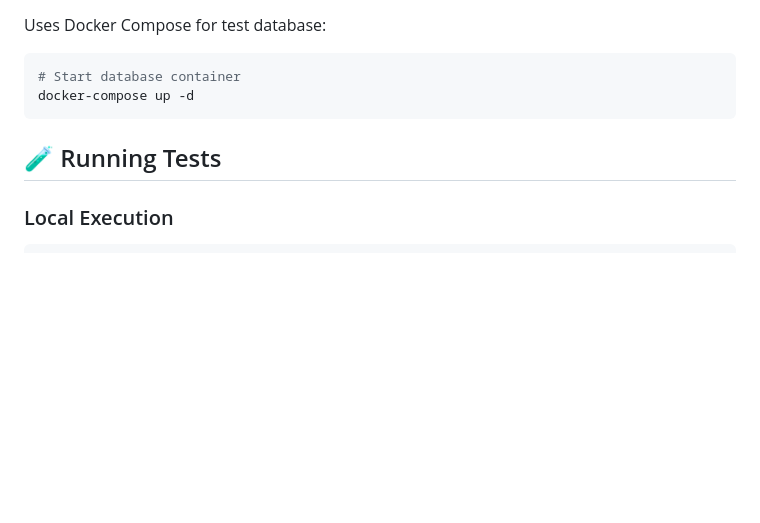
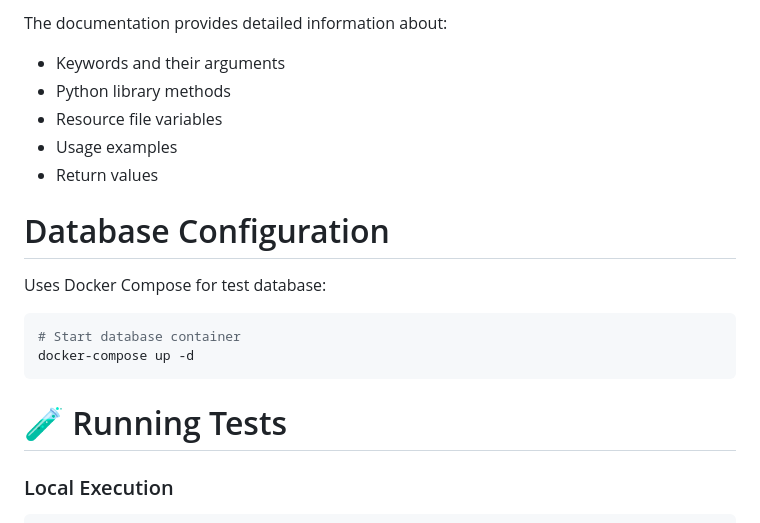
Before and after one commit to RafaelFerSilva/robot_framework_code_base_template, a Markdown page: README.md, the part around the change printed below. GitHub-like rendering; blank space fills up the shorter version.

Commit message:
doc: Update Readme

````diff
--- a/README.md
+++ b/README.md
@@ -129,10 +176,19 @@ Suite Teardown    Disconnect From Database
+The documentation provides detailed information about:
+- Keywords and their arguments
+- Python library methods
+- Resource file variables
+- Usage examples
+- Return values
+
+
+# Database Configuration
 Uses Docker Compose for test database:
 ```bash
 # Start database container
 docker-compose up -d
 ```
 
-## 🧪 Running Tests
+# 🧪 Running Tests
 
 ### Local Execution
 ```bash
````
Also changed, not shown: other parts of README.md (+48 -1 lines), images/documentation_example.png (added).
